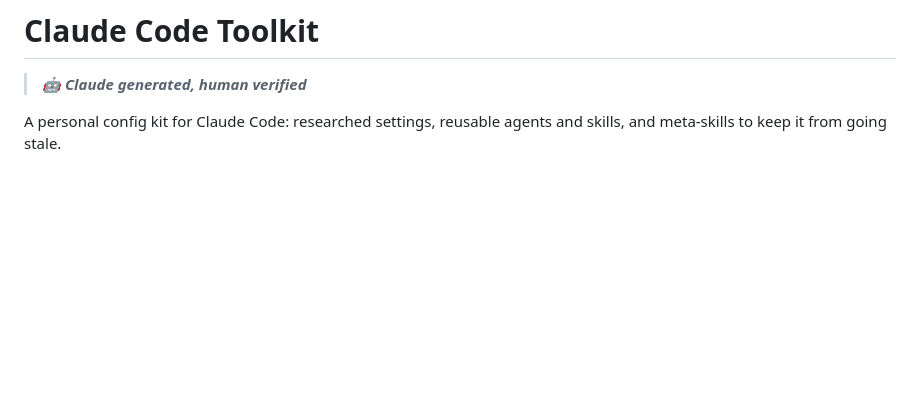
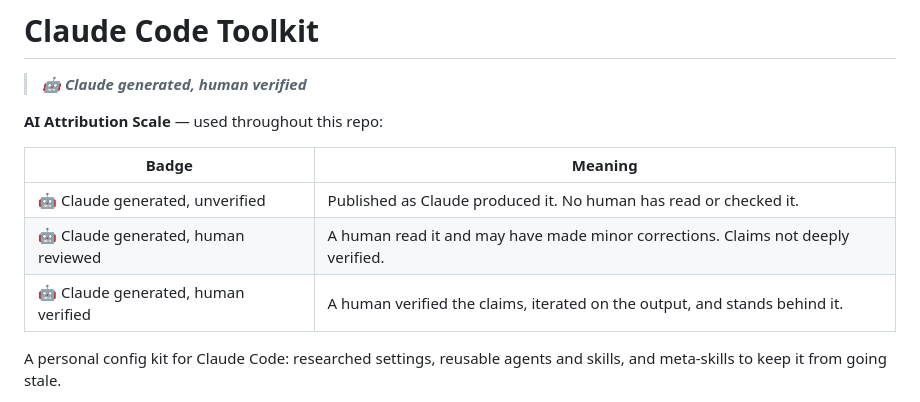
Before and after one commit to amphro/ai-optimizations, a Markdown page: README.md, the part around the change. Drawn GitHub-style; blank space fills up the shorter version.

Commit message:
Restore AI attribution scale table with updated 3-status terminology

```diff
--- a/README.md
+++ b/README.md
@@ -1,6 +1,14 @@
 # Claude Code Toolkit
 
 > ***🤖 Claude generated, human verified***
+
+**AI Attribution Scale** — used throughout this repo:
+
+| Badge | Meaning |
+|---|---|
+| 🤖 Claude generated, unverified | Published as Claude produced it. No human has read or checked it. |
+| 🤖 Claude generated, human reviewed | A human read it and may have made minor corrections. Claims not deeply verified. |
+| 🤖 Claude generated, human verified | A human verified the claims, iterated on the output, and stands behind it. |
 
 A personal config kit for Claude Code: researched settings, reusable agents and skills, and meta-skills to keep it from going stale.
 
```
